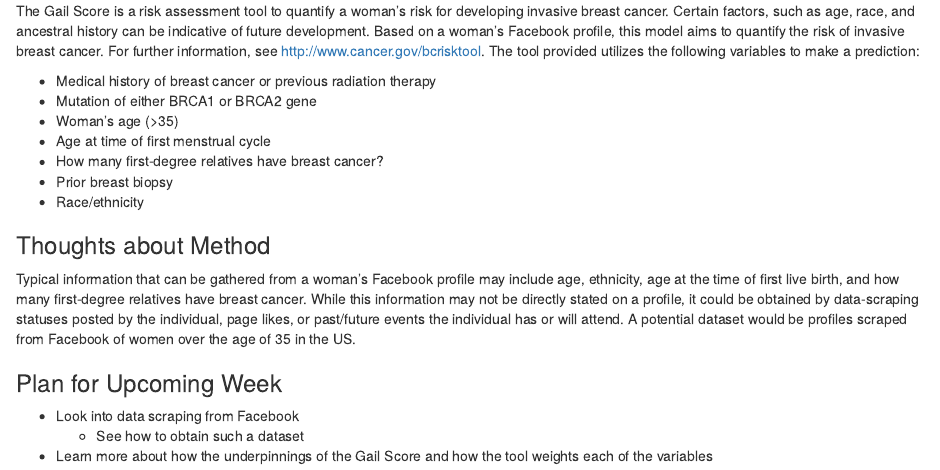
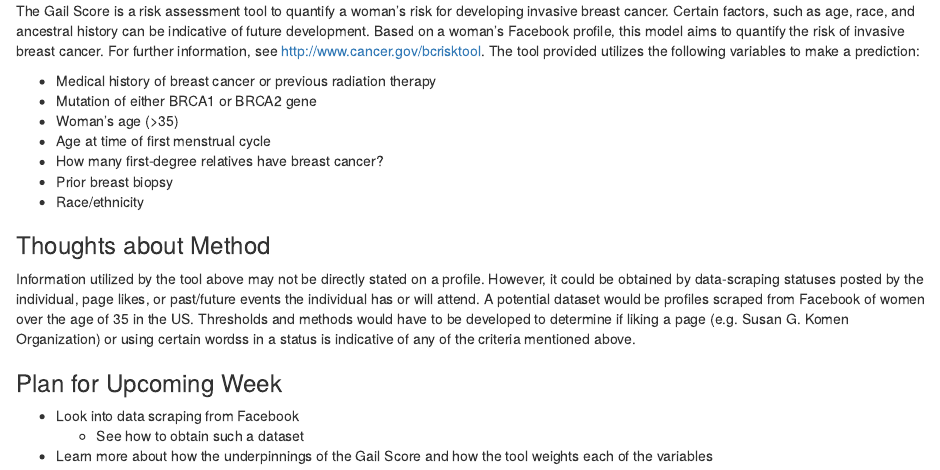
Before and after one commit to muschellij2/ADS-Q1-Project, an R Markdown document (Analysis_v1.Rmd): the page in a window 1100 px wide, from 220 px down. The pictures show the output file Analysis_v1.html that the author committed with the source, opened offline.

Commit message:
Edit Methods section

```diff
--- a/Analysis_v1.Rmd
+++ b/Analysis_v1.Rmd
@@ -20,7 +20,7 @@ The Gail Score is a risk assessment tool to quantify a woman's risk for developi
 
 ### Thoughts about Method
 
-Typical information that can be gathered from a woman's Facebook profile may include age, ethnicity, age at the time of first live birth, and how many first-degree relatives have breast cancer. While this information may not be directly stated on a profile, it could be obtained by data-scraping statuses posted by the individual, page likes, or past/future events the individual has or will attend. A potential dataset would be profiles scraped from Facebook of women over the age of 35 in the US.
+Information utilized by the tool above may not be directly stated on a profile. However, it could be obtained by data-scraping statuses posted by the individual, page likes, or past/future events the individual has or will attend. A potential dataset would be profiles scraped from Facebook of women over the age of 35 in the US. Thresholds and methods would have to be developed to determine if liking a page (e.g. Susan G. Komen Organization) or using certain wordss in a status is indicative of any of the criteria mentioned above.
 
 ### Plan for Upcoming Week
 
```
Also changed, not shown: Analysis_v1.html.
